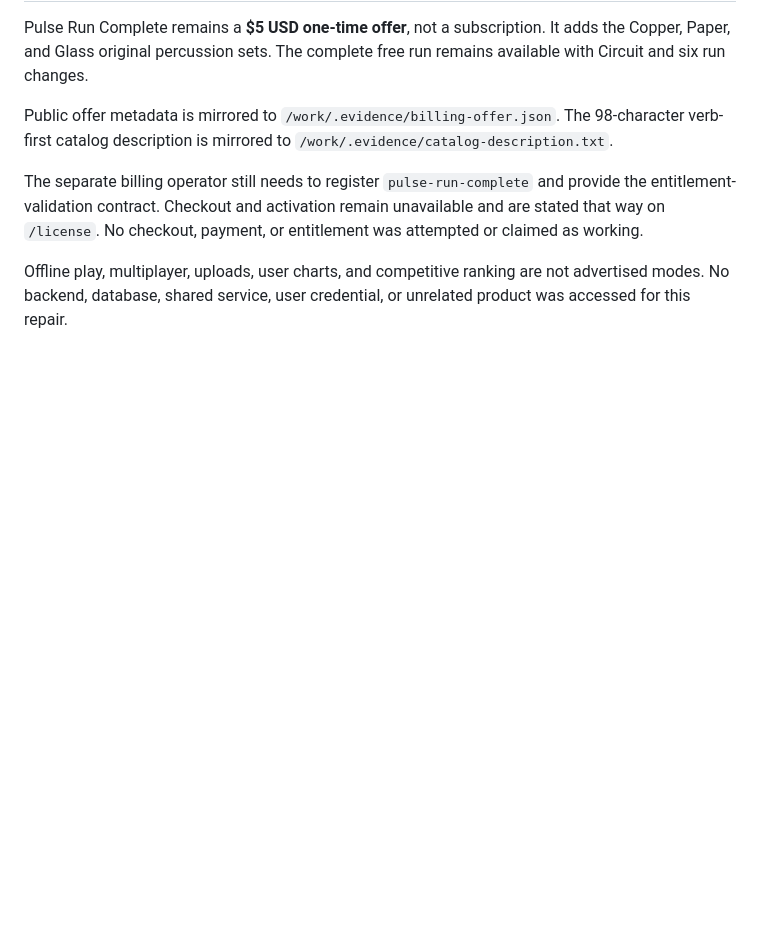
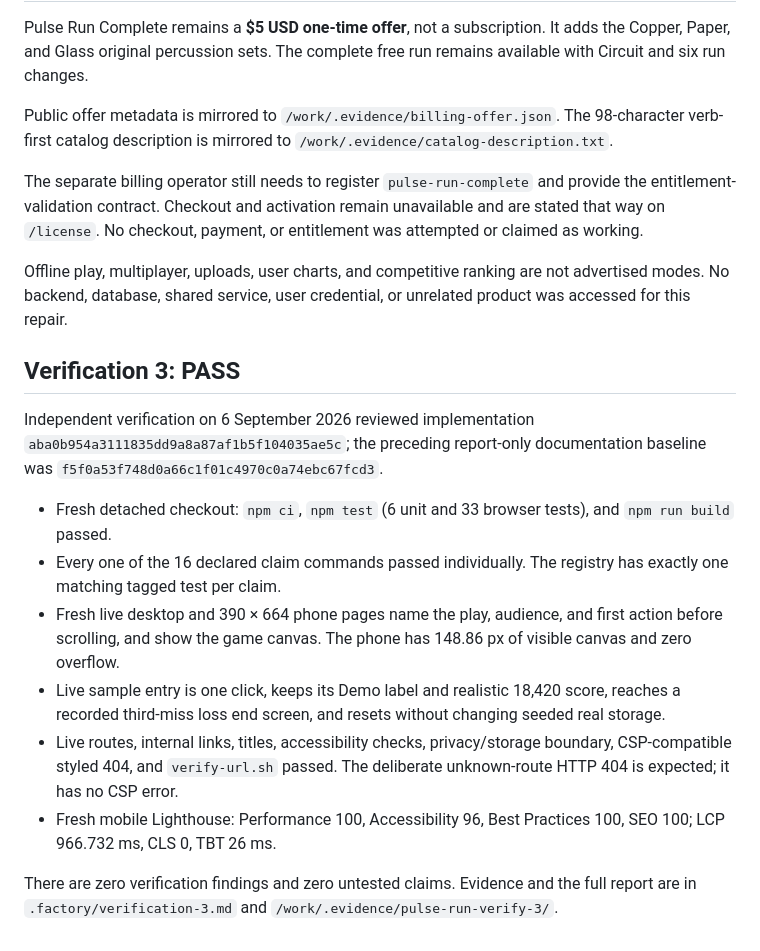
Before and after one commit to B-Divyesh/sf-pulse-run, a Markdown page: .factory/handoff.md, the part around the change. Drawn GitHub-style; blank space fills up the shorter version.

Commit message:
record verification 3 pass

```diff
--- a/.factory/handoff.md
+++ b/.factory/handoff.md
@@ -94,3 +94,16 @@ Public offer metadata is mirrored to `/work/.evidence/billing-offer.json`. The 9
 The separate billing operator still needs to register `pulse-run-complete` and provide the entitlement-validation contract. Checkout and activation remain unavailable and are stated that way on `/license`. No checkout, payment, or entitlement was attempted or claimed as working.
 
 Offline play, multiplayer, uploads, user charts, and competitive ranking are not advertised modes. No backend, database, shared service, user credential, or unrelated product was accessed for this repair.
+
+## Verification 3: PASS
+
+Independent verification on 6 September 2026 reviewed implementation `aba0b954a3111835dd9a8a87af1b5f104035ae5c`; the preceding report-only documentation baseline was `f5f0a53f748d0a66c1f01c4970c0a74ebc67fcd3`.
+
+- Fresh detached checkout: `npm ci`, `npm test` (6 unit and 33 browser tests), and `npm run build` passed.
+- Every one of the 16 declared claim commands passed individually. The registry has exactly one matching tagged test per claim.
+- Fresh live desktop and 390 × 664 phone pages name the play, audience, and first action before scrolling, and show the game canvas. The phone has 148.86 px of visible canvas and zero overflow.
+- Live sample entry is one click, keeps its Demo label and realistic 18,420 score, reaches a recorded third-miss loss end screen, and resets without changing seeded real storage.
+- Live routes, internal links, titles, accessibility checks, privacy/storage boundary, CSP-compatible styled 404, and `verify-url.sh` passed. The deliberate unknown-route HTTP 404 is expected; it has no CSP error.
+- Fresh mobile Lighthouse: Performance 100, Accessibility 96, Best Practices 100, SEO 100; LCP 966.732 ms, CLS 0, TBT 26 ms.
+
+There are zero verification findings and zero untested claims. Evidence and the full report are in `.factory/verification-3.md` and `/work/.evidence/pulse-run-verify-3/`.
```
Also changed, not shown: .factory/verification-3.md (added, +71 -0 lines).
